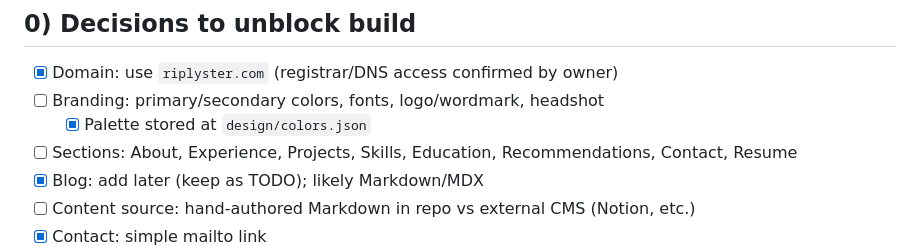
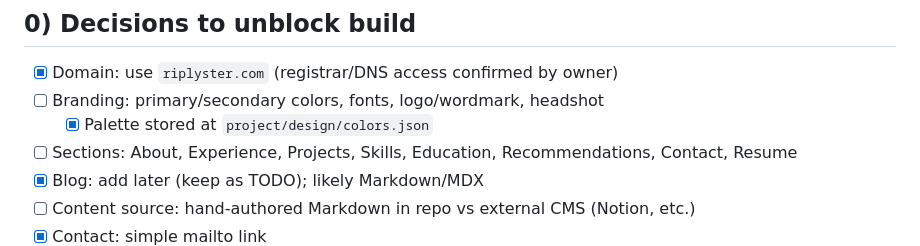
Before and after one commit to Rip-Lyster/Rip-Lyster, a Markdown page: TODO.md, the part around the change. GitHub-like rendering.

Commit message:
docs: update TODO to point to project/design/colors.json

```diff
--- a/TODO.md
+++ b/TODO.md
@@ -5,7 +5,7 @@ A living checklist to plan, build, and launch your portfolio. Update as we go.
 ## 0) Decisions to unblock build
 - [x] Domain: use `riplyster.com` (registrar/DNS access confirmed by owner)
 - [ ] Branding: primary/secondary colors, fonts, logo/wordmark, headshot
-  - [x] Palette stored at `design/colors.json`
+  - [x] Palette stored at `project/design/colors.json`
 - [ ] Sections: About, Experience, Projects, Skills, Education, Recommendations, Contact, Resume
 - [x] Blog: add later (keep as TODO); likely Markdown/MDX
 - [ ] Content source: hand-authored Markdown in repo vs external CMS (Notion, etc.)
```
